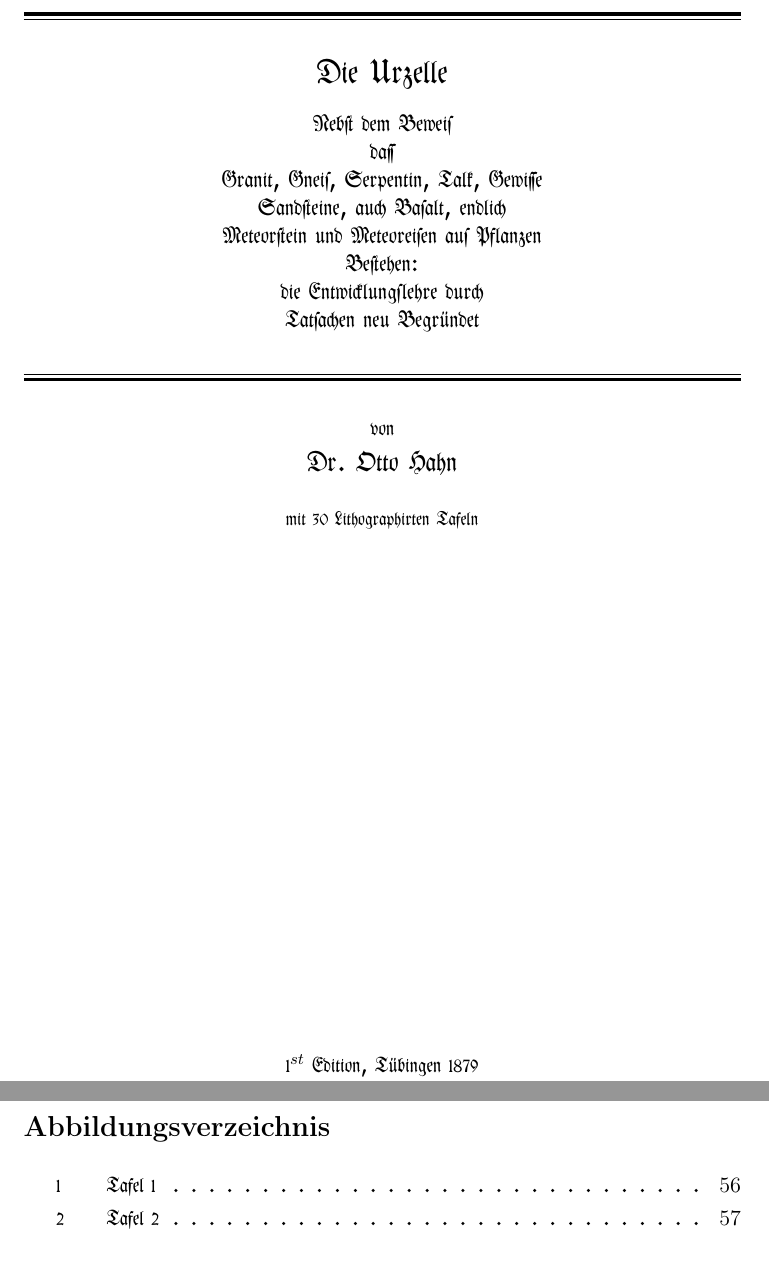
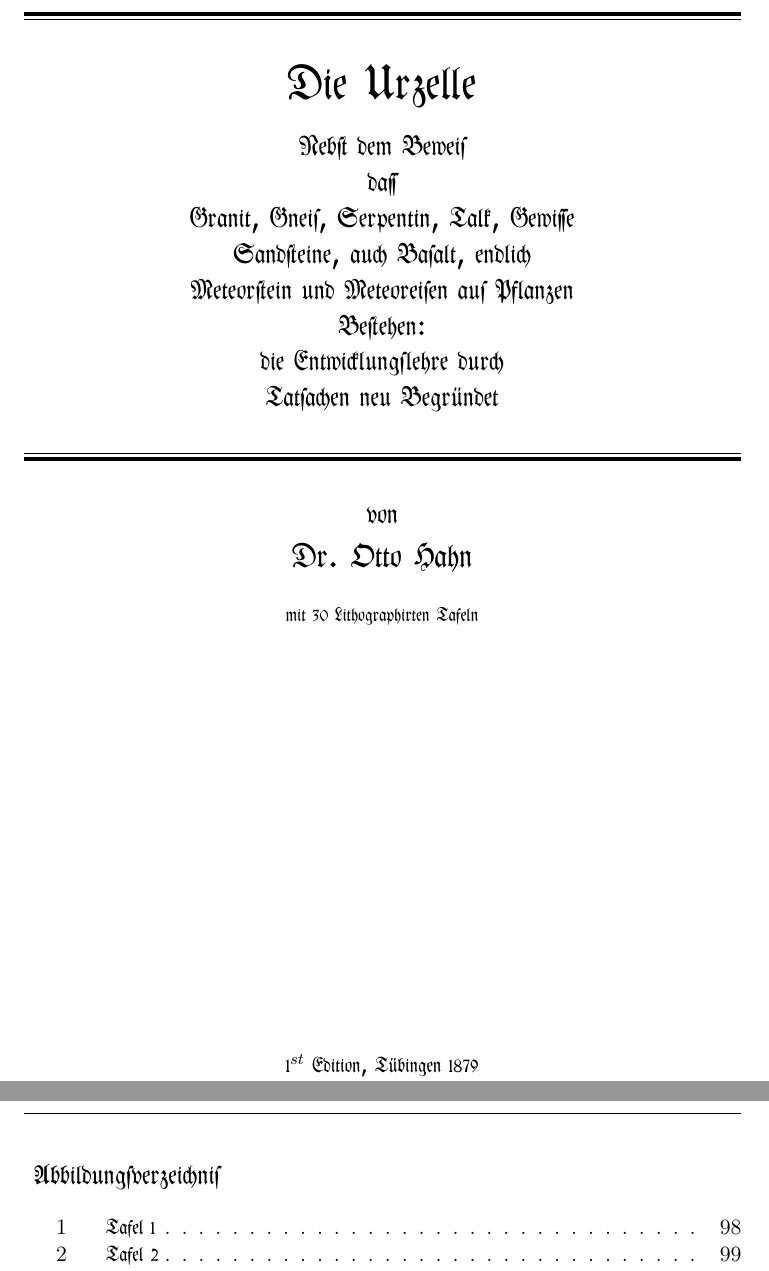
Before and after one commit to solaranamnesis/ottohahn, a LaTeX document (Die-Urzelle/full-text-german-frak.tex): two parts of pages 1 and 4 of 86 before the commit and two parts of pages 1 and 4 of 128 after it, joined at a grey line, cut so that both start at the same text. Compiled offline with pdfLaTeX.

Commit message:
Update full-text-german-frak.tex

```diff
--- a/Die-Urzelle/full-text-german-frak.tex
+++ b/Die-Urzelle/full-text-german-frak.tex
@@ -14,9 +14,26 @@
 \usepackage{fancyhdr}
 \usepackage{imakeidx}
 \usepackage{microtype}
-\makeindex[columns=2, title=Alphabetical Index, intoc]
+\usepackage[titles]{tocloft}
+\makeindex[columns=2, title=\frakfamily{Alphabetical Index}, intoc]
 \begin{document}
 \frakfamily
+\renewcommand{\contentsname}{
+\frakfamily{Inhaltsverzeichnis}
+}
+\renewcommand{\listfigurename}{
+\frakfamily{Abbildungsverzeichnis}
+}
+% fix toc page numbers
+\let\origcftsecfont\cft
+\let\origcftsecpagefont\cftsecpagefont
+\let\origcftsecafterpnum\cftsecafterpnum
+\renewcommand{\cftsecpagefont}{\frakfamily{\origcftsecpagefont}}
+\renewcommand{\cftsecafterpnum}{\frakfamily{\origcftsecafterpnum}}
+\let\origcftsubsecpagefont\cftsubsecpagefont
+\let\origcftsubsecafterpnum\cftsubsecafterpnum
+\renewcommand{\cftsubsecpagefont}{\frakfamily{\origcftsubsecpagefont}}
+\renewcommand{\cftsubsecafterpnum}{\frakfamily{\origcftsubsecafterpnum}}
 \begin{titlepage} % Suppresses headers and footers on the title page
 	\centering % Centre everything on the title page
 	\scshape % Use small caps for all text on the title page
@@ -30,9 +47,9 @@
 
 	\vspace{0.75\baselineskip} % Whitespace above the title
 
-	{\LARGE Die Urzelle\\}
+	{\Huge Die Urzelle\\}
 	\vspace{0.75\baselineskip}
-	{\large Nebst dem Beweis\\ dass\\ Granit, Gneis, Serpentin, Talk, Gewisse\\ Sandsteine, auch Basalt, endlich\\ Meteorstein und Meteoreisen aus Pflanzen\\ Bestehen:\\ die Entwicklungslehre durch\\ Tatsachen neu Begr"undet\\} % Title
+	{\Large Nebst dem Beweis\\ dass\\ Granit, Gneis, Serpentin, Talk, Gewisse\\ Sandsteine, auch Basalt, endlich\\ Meteorstein und Meteoreisen aus Pflanzen\\ Bestehen:\\ die Entwicklungslehre durch\\ Tatsachen neu Begr"undet\\} % Title
 
 	\vspace{0.75\baselineskip} % Whitespace below the title
 
@@ -45,7 +62,7 @@
 	%	Subtitle
 	%------------------------------------------------
 
-	{von\\ \scshape\Large Dr. Otto Hahn\\} % Subtitle or further description
+	{\Large von\\ \LARGE Dr. Otto Hahn\\} % Subtitle or further description
 
 	\vspace*{1\baselineskip} % Whitespace under the subtitle
 
```
Also changed, not shown: Die-Urzelle/full-text-german-frak.tex (4 more changed lines).
